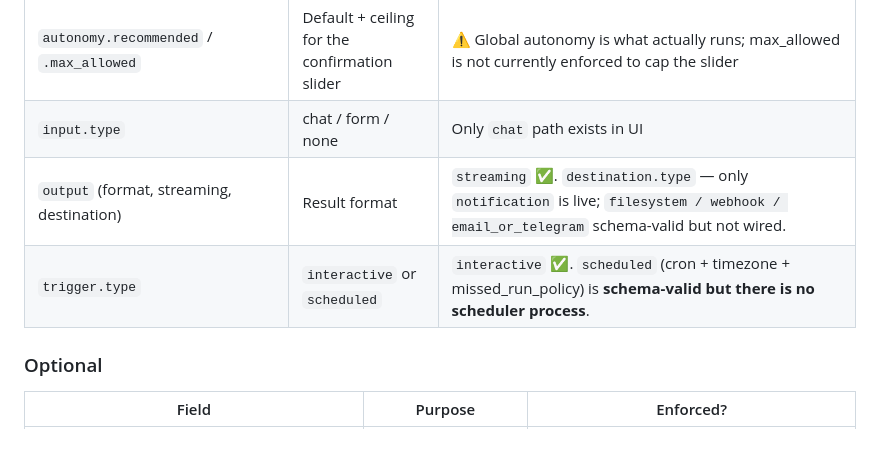
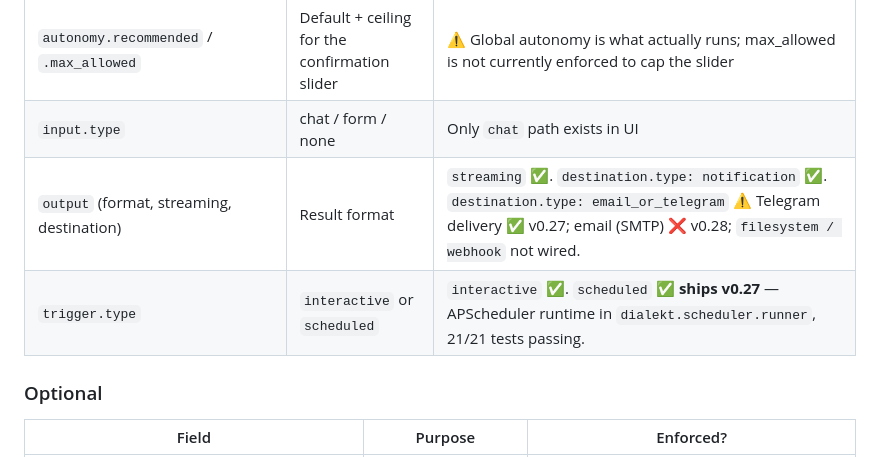
Before and after one commit to dialektai/dialektai, a Markdown page: docs/CAPABILITIES_INVENTORY.md, the part around one of its changes. Rendered like a GitHub page.

```diff
--- a/docs/CAPABILITIES_INVENTORY.md
+++ b/docs/CAPABILITIES_INVENTORY.md
@@ -81,8 +81,8 @@ Source: `dialekt_manifest.schema.AgentManifest` (`venv/…/dialekt_manifest/sche
 | `capabilities.groups` | Declared access intentions | ❌ Metadata only (see §2) |
 | `autonomy.recommended` / `.max_allowed` | Default + ceiling for the confirmation slider | ⚠️ Global autonomy is what actually runs; max_allowed is not currently enforced to cap the slider |
 | `input.type` | chat / form / none | Only `chat` path exists in UI |
-| `output` (format, streaming, destination) | Result format | `streaming` ✅. `destination.type` — only `notification` is live; `filesystem / webhook / email_or_telegram` schema-valid but not wired. |
-| `trigger.type` | `interactive` or `scheduled` | `interactive` ✅. `scheduled` (cron + timezone + missed_run_policy) is **schema-valid but there is no scheduler process**. |
+| `output` (format, streaming, destination) | Result format | `streaming` ✅. `destination.type: notification` ✅. `destination.type: email_or_telegram` ⚠️ Telegram delivery ✅ v0.27; email (SMTP) ❌ v0.28; `filesystem / webhook` not wired. |
+| `trigger.type` | `interactive` or `scheduled` | `interactive` ✅. `scheduled` ✅ **ships v0.27** — APScheduler runtime in `dialekt.scheduler.runner`, 21/21 tests passing. |
 
 ### Optional
 
```
Also changed, not shown: other parts of docs/CAPABILITIES_INVENTORY.md (+17 -13 lines), docs/CAPABILITIES_STATUS.md (+16 -15 lines), docs/IBA_PILOT_READINESS.md (+6 -6 lines).
